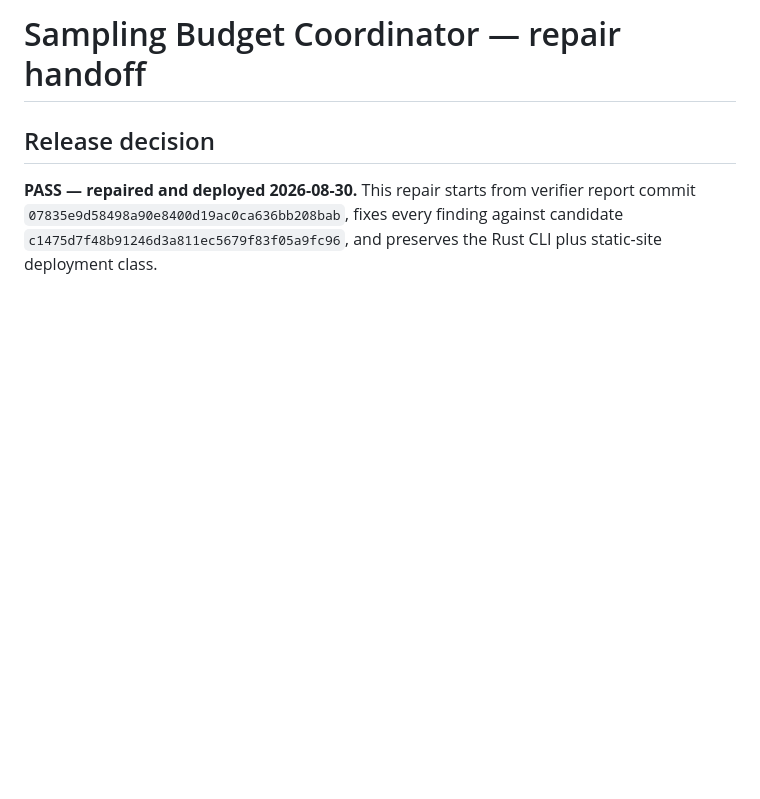
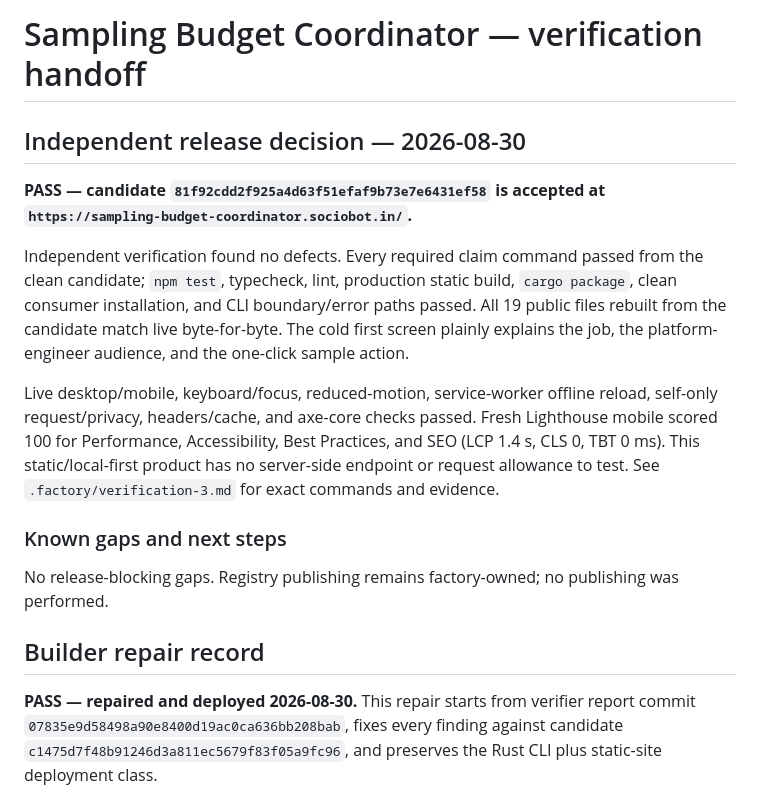
Before and after one commit to B-Divyesh/sf-sampling-budget-coordinator, a Markdown page: .factory/handoff.md, the part around the change. Drawn GitHub-style; blank space fills up the shorter version.

Commit message:
docs: record independent verification

```diff
--- a/.factory/handoff.md
+++ b/.factory/handoff.md
@@ -1,6 +1,18 @@
-# Sampling Budget Coordinator — repair handoff
+# Sampling Budget Coordinator — verification handoff
 
-## Release decision
+## Independent release decision — 2026-08-30
+
+**PASS — candidate `81f92cdd2f925a4d63f51efaf9b73e7e6431ef58` is accepted at `https://sampling-budget-coordinator.sociobot.in/`.**
+
+Independent verification found no defects. Every required claim command passed from the clean candidate; `npm test`, typecheck, lint, production static build, `cargo package`, clean consumer installation, and CLI boundary/error paths passed. All 19 public files rebuilt from the candidate match live byte-for-byte. The cold first screen plainly explains the job, the platform-engineer audience, and the one-click sample action.
+
+Live desktop/mobile, keyboard/focus, reduced-motion, service-worker offline reload, self-only request/privacy, headers/cache, and axe-core checks passed. Fresh Lighthouse mobile scored 100 for Performance, Accessibility, Best Practices, and SEO (LCP 1.4 s, CLS 0, TBT 0 ms). This static/local-first product has no server-side endpoint or request allowance to test. See `.factory/verification-3.md` for exact commands and evidence.
+
+### Known gaps and next steps
+
+No release-blocking gaps. Registry publishing remains factory-owned; no publishing was performed.
+
+## Builder repair record
 
 **PASS — repaired and deployed 2026-08-30.** This repair starts from verifier report commit `07835e9d58498a90e8400d19ac0ca636bb208bab`, fixes every finding against candidate `c1475d7f48b91246d3a811ec5679f83f05a9fc96`, and preserves the Rust CLI plus static-site deployment class.
 
```
Also changed, not shown: .factory/verification-3.md (added, +86 -0 lines).
